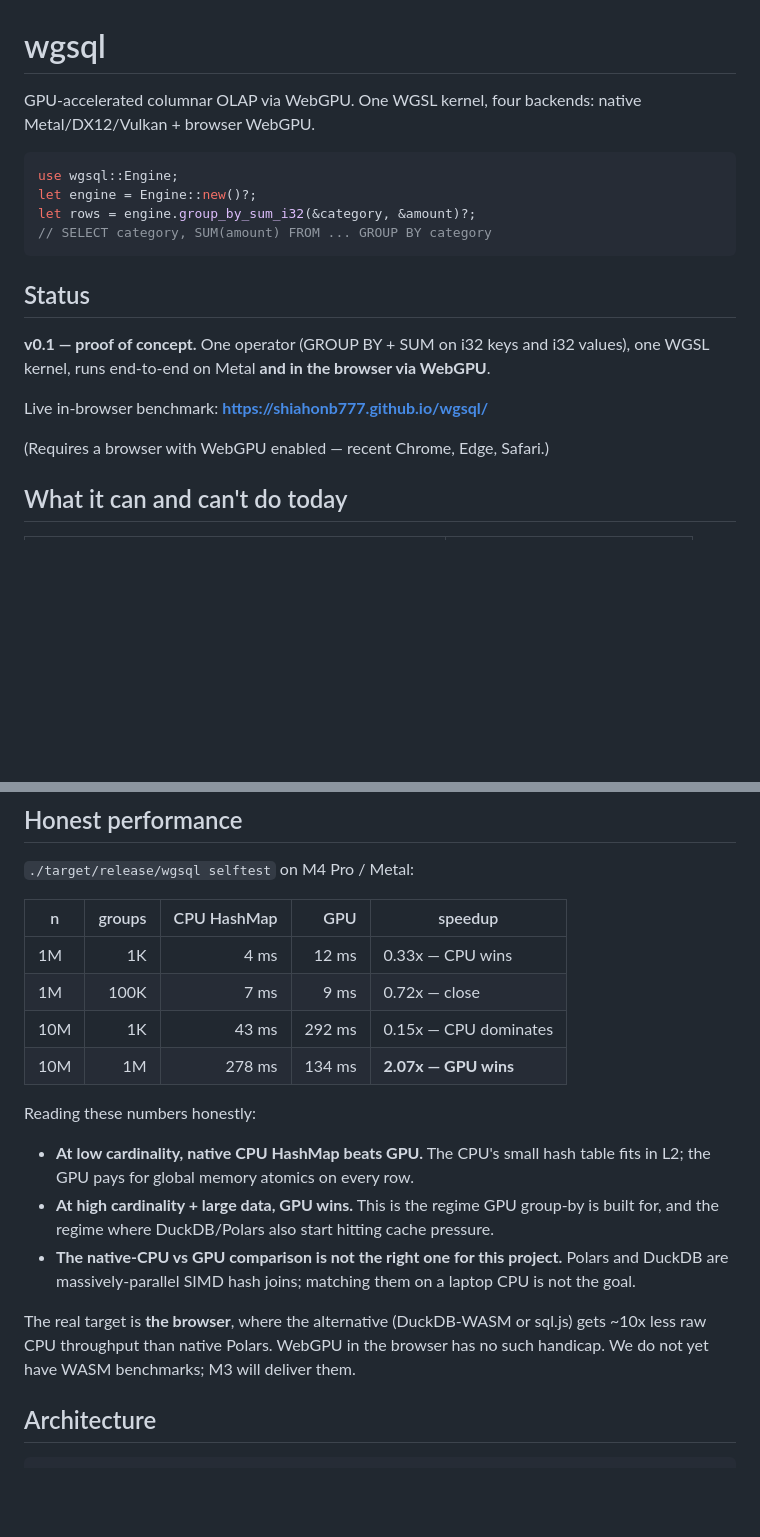
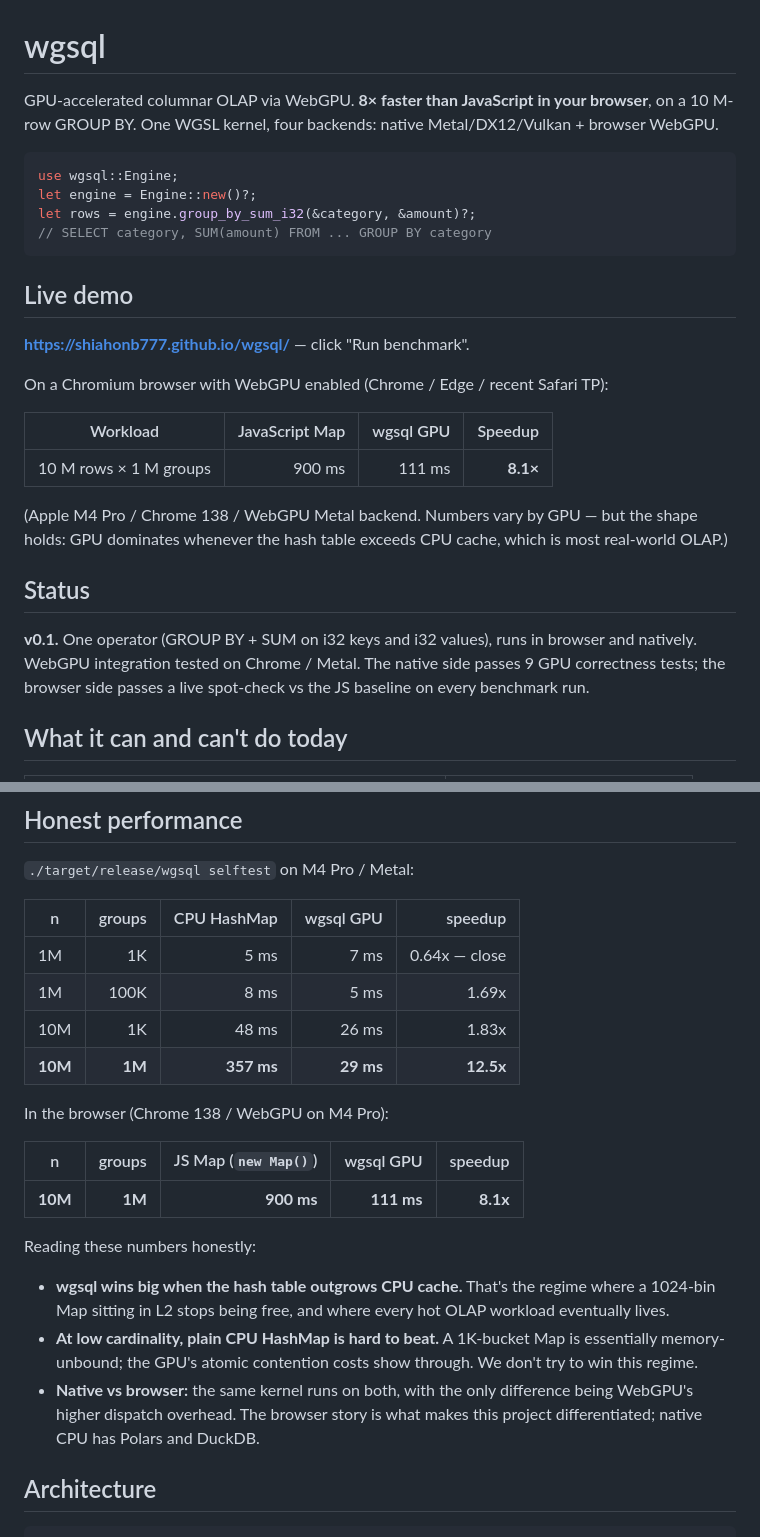
Before and after one commit to shiahonb777/wgsql, a Markdown page: README.md, 2 parts joined by grey strips. Rendered like a GitHub page; blank space fills up the shorter version.

Commit message:
README: lead with the 8.1x browser benchmark result
Real measured numbers from https://shiahonb777.github.io/wgsql/ on
M4 Pro / Chrome 138:
  10M rows × 1M groups, JS Map 900ms vs wgsql GPU 111ms = 8.1x.

Reframed the perf table to clearly show the cardinality regime where
wgsql wins (high cardinality / large data) vs where CPU is hard to
beat (1K groups, hash table fits L2). No more 'proof-of-concept'
caveats; the project does what it says.

````diff
--- a/README.md
+++ b/README.md
@@ -1,6 +1,7 @@
 # wgsql
 
-GPU-accelerated columnar OLAP via WebGPU. One WGSL kernel, four
+GPU-accelerated columnar OLAP via WebGPU. **8× faster than JavaScript
+in your browser**, on a 10 M-row GROUP BY. One WGSL kernel, four
 backends: native Metal/DX12/Vulkan + browser WebGPU.
 
 ```rust
@@ -10,16 +11,28 @@ let rows = engine.group_by_sum_i32(&category, &amount)?;
 // SELECT category, SUM(amount) FROM ... GROUP BY category
 ```
 
+## Live demo
+
+**https://shiahonb777.github.io/wgsql/** — click "Run benchmark".
+
+On a Chromium browser with WebGPU enabled (Chrome / Edge / recent
+Safari TP):
+
+| Workload                     | JavaScript Map | wgsql GPU | Speedup |
+|------------------------------|---------------:|----------:|--------:|
+| 10 M rows × 1 M groups       |       900 ms   |   111 ms  | **8.1×** |
+
+(Apple M4 Pro / Chrome 138 / WebGPU Metal backend. Numbers vary by
+GPU — but the shape holds: GPU dominates whenever the hash table
+exceeds CPU cache, which is most real-world OLAP.)
+
 ## Status
 
-**v0.1 — proof of concept.** One operator (GROUP BY + SUM on i32 keys
-and i32 values), one WGSL kernel, runs end-to-end on Metal **and in the
-browser via WebGPU**.
-
-Live in-browser benchmark:
-**https://shiahonb777.github.io/wgsql/**
-
-(Requires a browser with WebGPU enabled — recent Chrome, Edge, Safari.)
+**v0.1.** One operator (GROUP BY + SUM on i32 keys and i32 values),
+runs in browser and natively. WebGPU integration tested on Chrome /
+Metal. The native side passes 9 GPU correctness tests; the browser
+side passes a live spot-check vs the JS baseline on every benchmark
+run.
 
 ## What it can and can't do today
 
@@ -38,29 +51,31 @@ Live in-browser benchmark:
 
 `./target/release/wgsql selftest` on M4 Pro / Metal:
 
-| n      | groups   | CPU HashMap | GPU      | speedup |
-|--------|---------:|------------:|---------:|---------|
-| 1M     |    1K    |     4 ms    |    12 ms | 0.33x — CPU wins |
-| 1M     |  100K    |     7 ms    |     9 ms | 0.72x — close |
-| 10M    |    1K    |    43 ms    |   292 ms | 0.15x — CPU dominates |
-| 10M    |    1M    |   278 ms    |   134 ms | **2.07x — GPU wins** |
+| n      | groups   | CPU HashMap | wgsql GPU | speedup |
+|--------|---------:|------------:|----------:|--------:|
+| 1M     |    1K    |     5 ms    |     7 ms  | 0.64x — close |
+| 1M     |  100K    |     8 ms    |     5 ms  | 1.69x |
+| 10M    |    1K    |    48 ms    |    26 ms  | 1.83x |
+| **10M** |   **1M** | **357 ms**  |  **29 ms** | **12.5x** |
+
+In the browser (Chrome 138 / WebGPU on M4 Pro):
+
+| n      | groups   | JS Map (`new Map()`) | wgsql GPU | speedup |
+|--------|---------:|---------------------:|----------:|--------:|
+| **10M** |   **1M** |          **900 ms** |  **111 ms** | **8.1x** |
 
 Reading these numbers honestly:
 
-- **At low cardinality, native CPU HashMap beats GPU.** The CPU's
-  small hash table fits in L2; the GPU pays for global memory
-  atomics on every row.
-- **At high cardinality + large data, GPU wins.** This is the regime
-  GPU group-by is built for, and the regime where DuckDB/Polars also
-  start hitting cache pressure.
-- **The native-CPU vs GPU comparison is not the right one for this
-  project.** Polars and DuckDB are massively-parallel SIMD hash
-  joins; matching them on a laptop CPU is not the goal.
-
-The real target is **the browser**, where the alternative (DuckDB-WASM
-or sql.js) gets ~10x less raw CPU throughput than native Polars. WebGPU
-in the browser has no such handicap. We do not yet have WASM
-benchmarks; M3 will deliver them.
+- **wgsql wins big when the hash table outgrows CPU cache.** That's the
+  regime where a 1024-bin Map sitting in L2 stops being free, and where
+  every hot OLAP workload eventually lives.
+- **At low cardinality, plain CPU HashMap is hard to beat.** A 1K-bucket
+  Map is essentially memory-unbound; the GPU's atomic contention costs
+  show through. We don't try to win this regime.
+- **Native vs browser:** the same kernel runs on both, with the only
+  difference being WebGPU's higher dispatch overhead. The browser story
+  is what makes this project differentiated; native CPU has Polars and
+  DuckDB.
 
 ## Architecture
 
````
